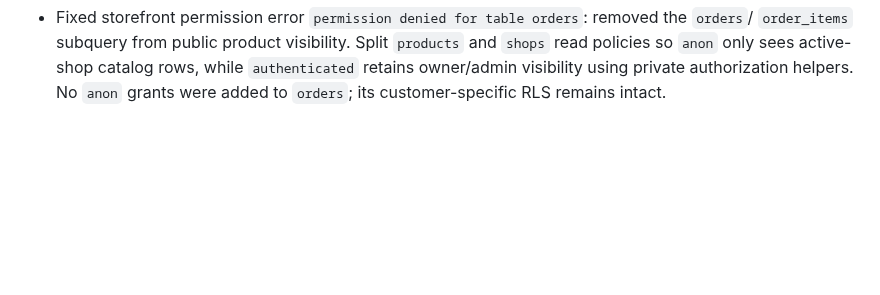
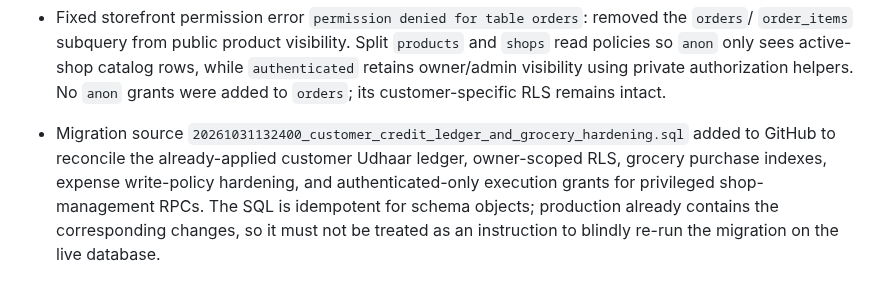
Before and after one commit to smartdigitalseva05-hash/smart-grocery-store-pro, a Markdown page: DATABASE_CHANGELOG.md, the part around the change. Drawn GitHub-style; blank space fills up the shorter version.

Commit message:
Document customer ledger and grocery hardening migration

```diff
--- a/DATABASE_CHANGELOG.md
+++ b/DATABASE_CHANGELOG.md
@@ -65,3 +65,5 @@ This file documents applied database changes; it is not a replacement for the Su
 - Migration `20261030134800_require_active_subscription_for_product_deletion` is applied and source-controlled. Shopkeepers may permanently delete products only while their shop has an active paid subscription; product rows referenced by order history remain protected by the foreign key. The shopkeeper dashboard now exposes a delete action with confirmation and a clear history-protection message.
 
 - Fixed storefront permission error `permission denied for table orders`: removed the `orders`/ `order_items` subquery from public product visibility. Split `products` and `shops` read policies so `anon` only sees active-shop catalog rows, while `authenticated` retains owner/admin visibility using private authorization helpers. No `anon` grants were added to `orders`; its customer-specific RLS remains intact.
+
+- Migration source `20261031132400_customer_credit_ledger_and_grocery_hardening.sql` added to GitHub to reconcile the already-applied customer Udhaar ledger, owner-scoped RLS, grocery purchase indexes, expense write-policy hardening, and authenticated-only execution grants for privileged shop-management RPCs. The SQL is idempotent for schema objects; production already contains the corresponding changes, so it must not be treated as an instruction to blindly re-run the migration on the live database.
```
